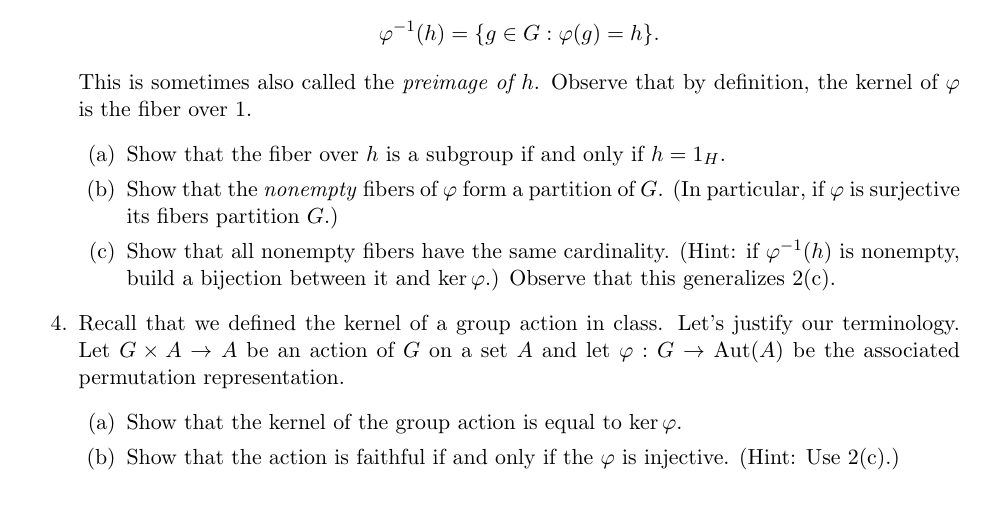
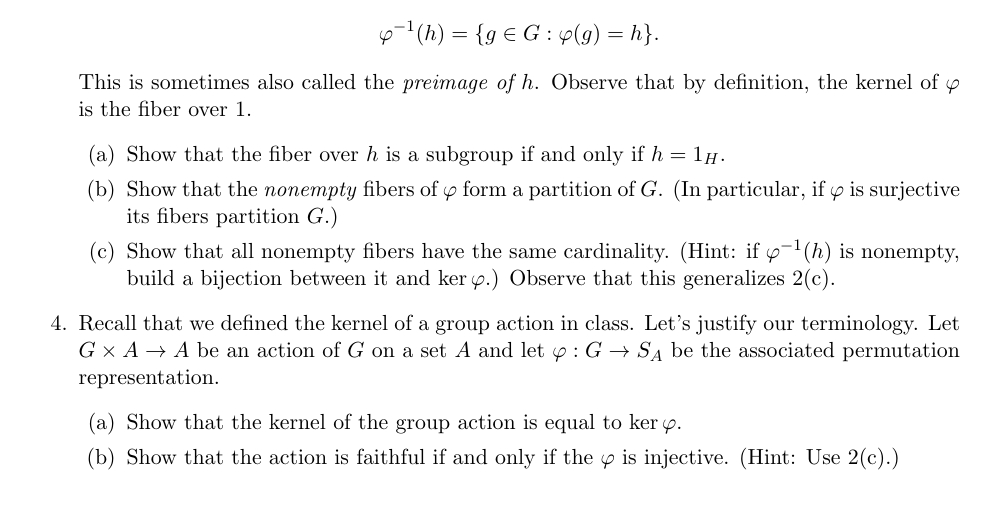
Before and after one commit to gdorfsmanhopkins/gdorfsmanhopkins.github.io, a LaTeX problem sheet (m113sp21/Homework/HW3.tex): part of page 1 of 2, cut so that both start at the same text. Compiled offline with pdfLaTeX.

Commit message:
Aut(A) changed to S_A in question 4

```diff
--- a/m113sp21/Homework/HW3.tex
+++ b/m113sp21/Homework/HW3.tex
@@ -94,7 +94,7 @@
     \item{Show that the \textit{nonempty} fibers of $\varphi$ form a partition of $G$.  (In particular, if $\varphi$ is surjective its fibers partition $G$.)}
     \item{Show that all nonempty fibers have the same cardinality.  (Hint: if $\varphi^{-1}(h)$ is nonempty, build a bijection between it and $\ker\varphi$.)  Observe that this generalizes 2(c).}
   \end{enumerate}
-  \item Recall that we defined the kernel of a group action in class.  Let's justify our terminology.  Let $G\times A\to A$ be an action of $G$ on a set $A$ and let $\varphi:G\to\operatorname{Aut}(A)$ be the associated permutation representation.
+  \item Recall that we defined the kernel of a group action in class.  Let's justify our terminology.  Let $G\times A\to A$ be an action of $G$ on a set $A$ and let $\varphi:G\to S_A$ be the associated permutation representation.
   \begin{enumerate}
     \item Show that the kernel of the group action is equal to $\ker\varphi$.
     \item Show that the action is faithful if and only if the $\varphi$ is injective.  (Hint: Use 2(c).)
```
Also changed, not shown: m113sp21/Homework/HW3.pdf.
